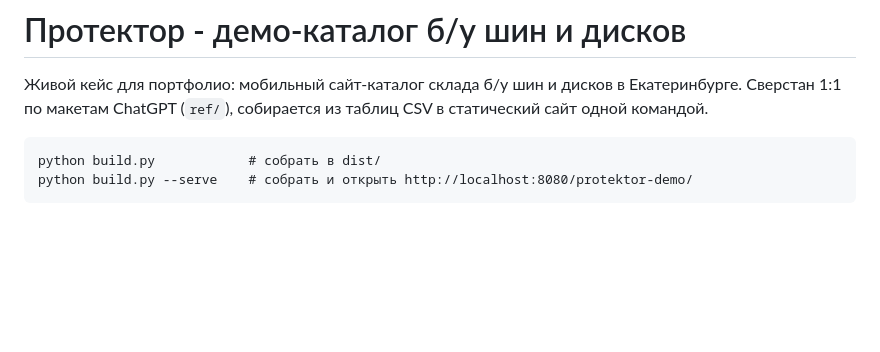
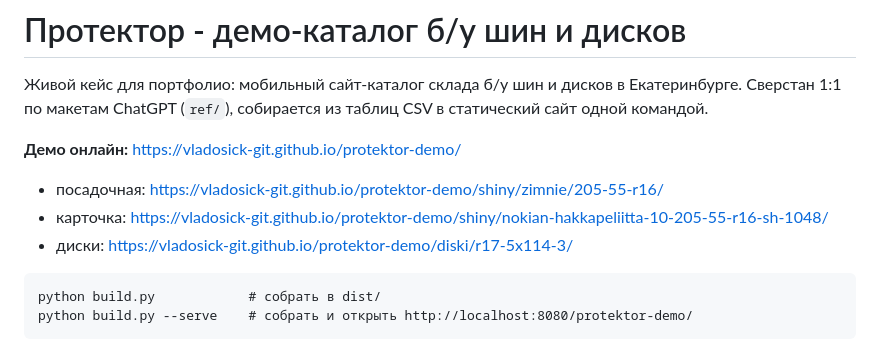
Before and after one commit to vladosick-git/protektor-demo, a Markdown page: README.md, the part around the change. GitHub-like rendering; blank space fills up the shorter version.

Commit message:
README: ссылки на демо онлайн
Co-Authored-By: Claude Opus 5.5 <noreply@anthropic.com>

````diff
--- a/README.md
+++ b/README.md
@@ -1,6 +1,11 @@
 # Протектор - демо-каталог б/у шин и дисков
 
 Живой кейс для портфолио: мобильный сайт-каталог склада б/у шин и дисков в Екатеринбурге. Сверстан 1:1 по макетам ChatGPT (`ref/`), собирается из таблиц CSV в статический сайт одной командой.
+
+**Демо онлайн:** https://vladosick-git.github.io/protektor-demo/
+- посадочная: https://vladosick-git.github.io/protektor-demo/shiny/zimnie/205-55-r16/
+- карточка: https://vladosick-git.github.io/protektor-demo/shiny/nokian-hakkapeliitta-10-205-55-r16-sh-1048/
+- диски: https://vladosick-git.github.io/protektor-demo/diski/r17-5x114-3/
 
 ```
 python build.py            # собрать в dist/
````
